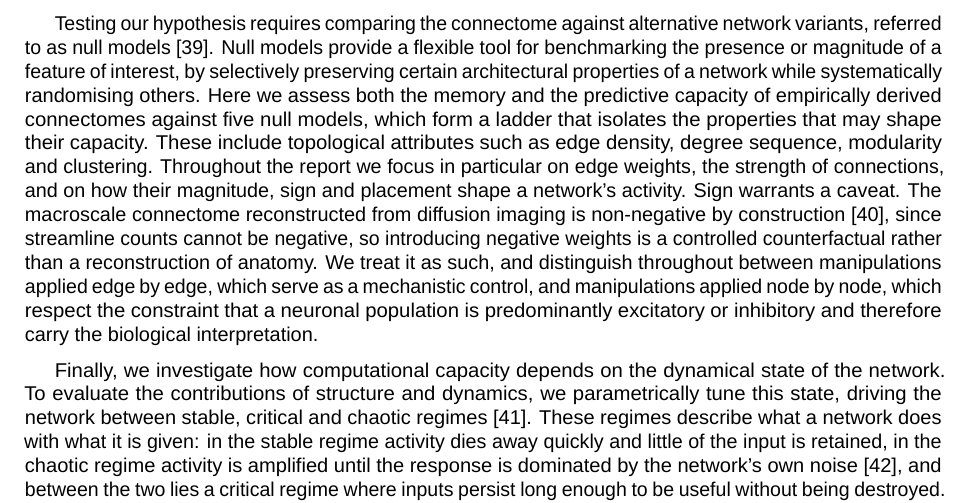
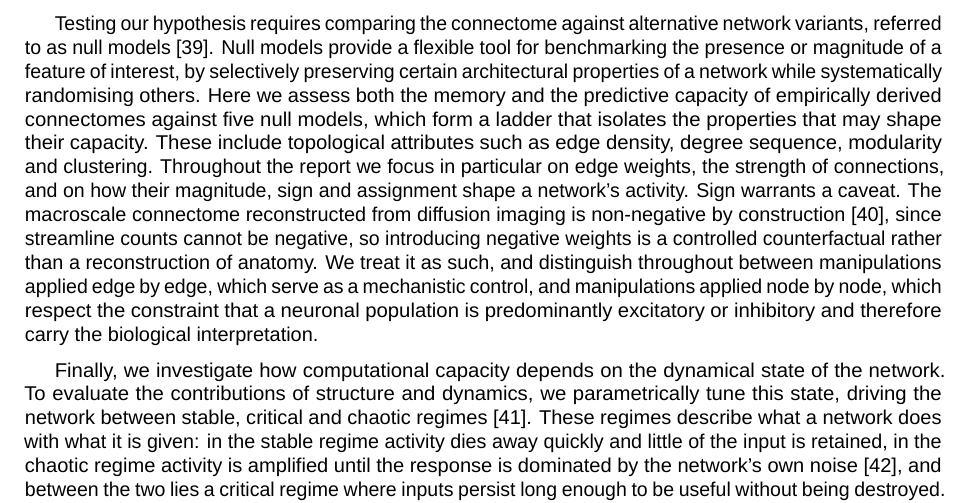
Before and after one commit to mmdt01/cognitive-connectomes, a LaTeX thesis (report/thesis/main.tex, which reads report/thesis/mainmatter/chapter-1-introduction.tex): part of page 18 of 86, cut so that both start at the same text. Compiled offline with LuaLaTeX; a missing font is replaced by an installed copy or a similar font.

Commit message:
docs(intro): rename weight placement to weight assignment

```diff
--- a/report/thesis/mainmatter/chapter-1-introduction.tex
+++ b/report/thesis/mainmatter/chapter-1-introduction.tex
@@ -79,7 +79,7 @@ Here we assess both the memory and the predictive capacity of
 empirically derived connectomes against five null models, which form a ladder that isolates the
 properties that may shape their capacity. These include topological attributes such as edge density,
 degree sequence, modularity and clustering. Throughout the report we focus in particular on edge
-weights, the strength of connections, and on how their magnitude, sign and placement shape a network's
+weights, the strength of connections, and on how their magnitude, sign and assignment shape a network's
 activity. Sign warrants a caveat. The macroscale connectome reconstructed from diffusion imaging is
 non-negative by construction \cite{behrens2012human}, since streamline counts cannot be negative,
 so introducing negative weights is a controlled counterfactual rather than a reconstruction of anatomy.
```
